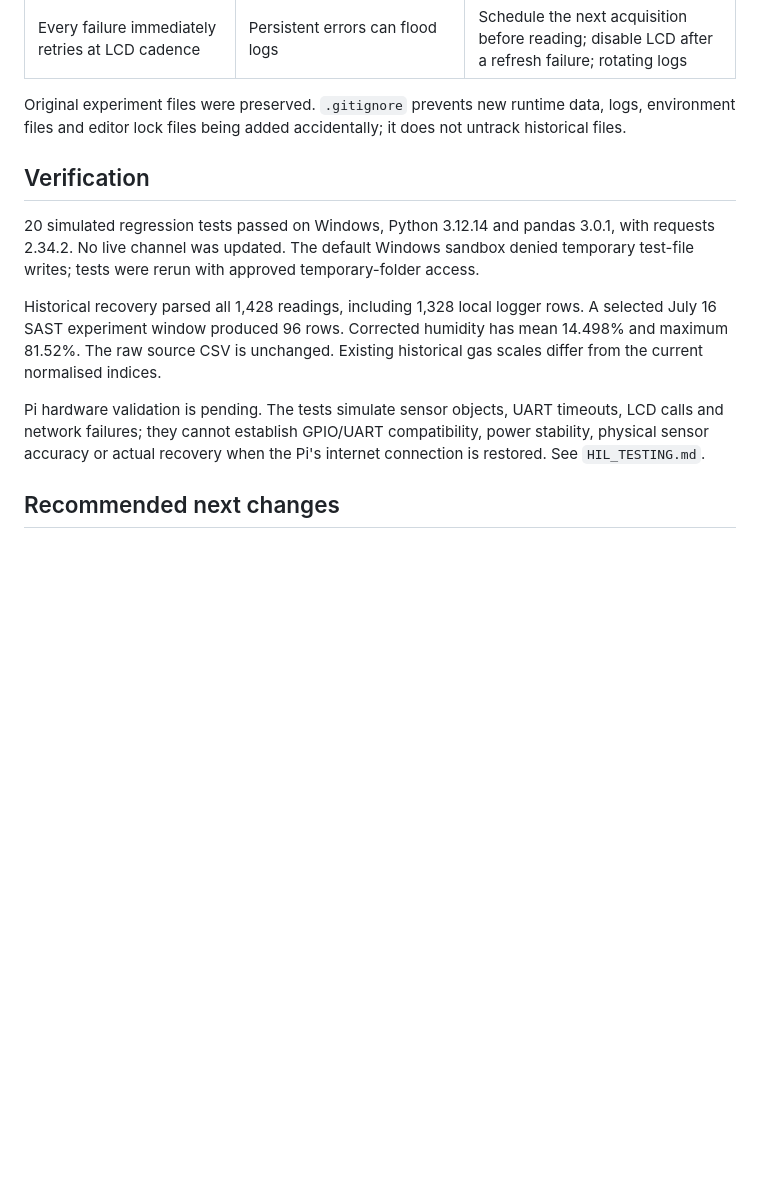
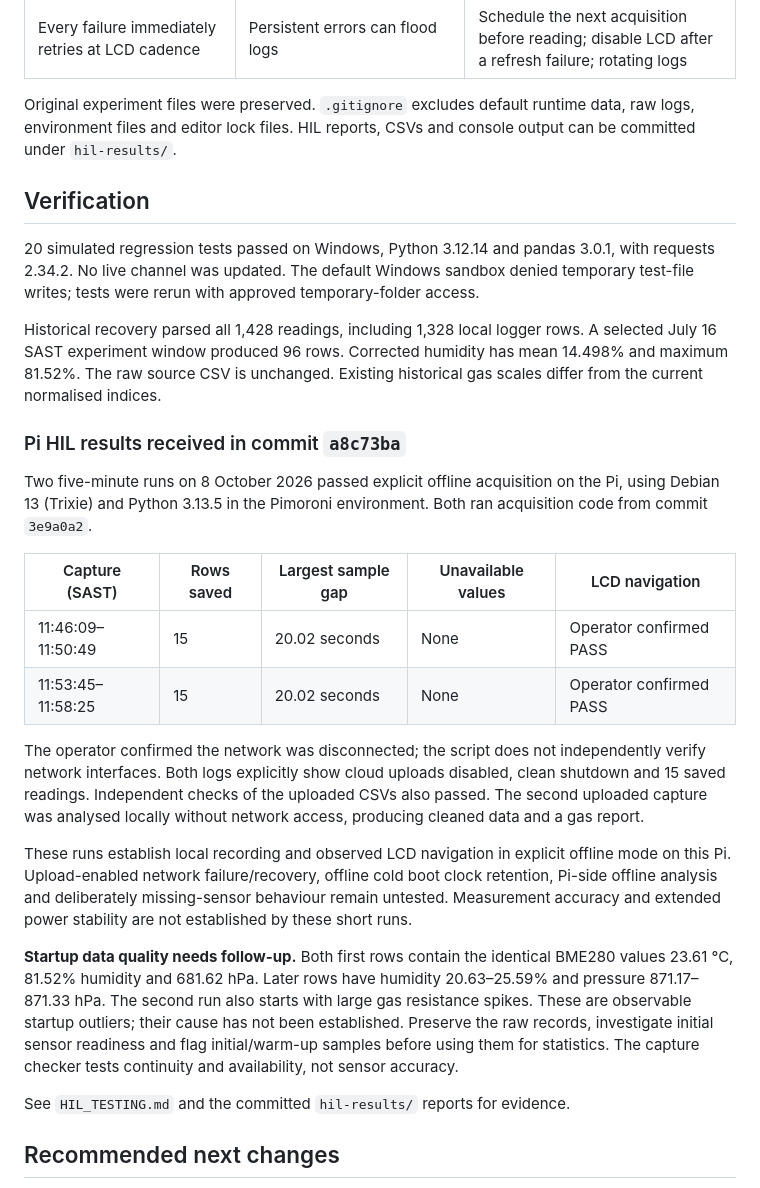
Before and after one commit to Caspers-Shadow/Atmospheric-particle-sensor, a Markdown page: REVIEW.md, the part around the change. GitHub-like rendering; blank space fills up the shorter version.

Commit message:
Record successful Pi offline HIL runs and startup outliers

```diff
--- a/REVIEW.md
+++ b/REVIEW.md
@@ -20,9 +20,9 @@ Branch: `codex/offline-reliability-review`, based on local `dev` at `a3c0614`.
 | BME280 package and LCD API mismatch | Fresh installs may fail | `pimoroni-bme280`, lowercase `st7735`, current GPIO pin names |
 | Every failure immediately retries at LCD cadence | Persistent errors can flood logs | Schedule the next acquisition before reading; disable LCD after a refresh failure; rotating logs |
 
-Original experiment files were preserved. `.gitignore` prevents new runtime
-data, logs, environment files and editor lock files being added accidentally;
-it does not untrack historical files.
+Original experiment files were preserved. `.gitignore` excludes default runtime
+data, raw logs, environment files and editor lock files. HIL reports, CSVs and
+console output can be committed under `hil-results/`.
 
 ## Verification
 
@@ -36,10 +36,38 @@ rows. A selected July 16 SAST experiment window produced 96 rows. Corrected
 humidity has mean 14.498% and maximum 81.52%. The raw source CSV is unchanged.
 Existing historical gas scales differ from the current normalised indices.
 
-Pi hardware validation is pending. The tests simulate sensor objects, UART
-timeouts, LCD calls and network failures; they cannot establish GPIO/UART
-compatibility, power stability, physical sensor accuracy or actual recovery
-when the Pi's internet connection is restored. See `HIL_TESTING.md`.
+### Pi HIL results received in commit `a8c73ba`
+
+Two five-minute runs on 8 October 2026 passed explicit offline acquisition on
+the Pi, using Debian 13 (Trixie) and Python 3.13.5 in the Pimoroni environment.
+Both ran acquisition code from commit `3e9a0a2`.
+
+| Capture (SAST) | Rows saved | Largest sample gap | Unavailable values | LCD navigation |
+| --- | --- | --- | --- | --- |
+| 11:46:09–11:50:49 | 15 | 20.02 seconds | None | Operator confirmed PASS |
+| 11:53:45–11:58:25 | 15 | 20.02 seconds | None | Operator confirmed PASS |
+
+The operator confirmed the network was disconnected; the script does not
+independently verify network interfaces. Both logs explicitly show cloud
+uploads disabled, clean shutdown and 15 saved readings. Independent checks of
+the uploaded CSVs also passed. The second uploaded capture was analysed locally
+without network access, producing cleaned data and a gas report.
+
+These runs establish local recording and observed LCD navigation in explicit
+offline mode on this Pi. Upload-enabled network failure/recovery, offline cold
+boot clock retention, Pi-side offline analysis and deliberately missing-sensor
+behaviour remain untested. Measurement accuracy and extended power stability
+are not established by these short runs.
+
+**Startup data quality needs follow-up.** Both first rows contain the identical
+BME280 values 23.61 °C, 81.52% humidity and 681.62 hPa. Later rows have humidity
+20.63–25.59% and pressure 871.17–871.33 hPa. The second run also starts with large
+gas resistance spikes. These are observable startup outliers; their cause has
+not been established. Preserve the raw records, investigate initial sensor
+readiness and flag initial/warm-up samples before using them for statistics.
+The capture checker tests continuity and availability, not sensor accuracy.
+
+See `HIL_TESTING.md` and the committed `hil-results/` reports for evidence.
 
 ## Recommended next changes
 
```
Also changed, not shown: HIL_TESTING.md (+16 -4 lines).
